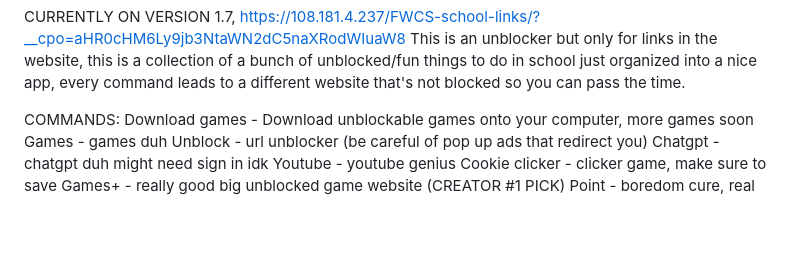
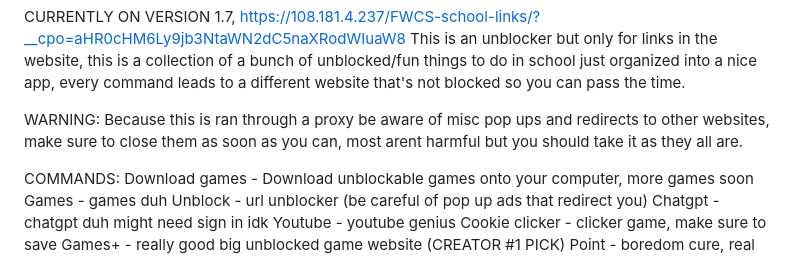
Before and after one commit to cosmicVT/FWCS-school-links, a Markdown page: README.md, the part around the change. Drawn GitHub-style; blank space fills up the shorter version.

Commit message:
README-COMMANDS.md

```diff
--- a/README.md
+++ b/README.md
@@ -3,6 +3,10 @@ https://108.181.4.237/FWCS-school-links/?__cpo=aHR0cHM6Ly9jb3NtaWN2dC5naXRodWIua
 This is an unblocker but only for links in the website, this is a collection of a bunch of unblocked/fun things to do
 in school just organized into a nice app, every command leads to a different website that's not
 blocked so you can pass the time.
+
+
+
+WARNING: Because this is ran through a proxy be aware of misc pop ups and redirects to other websites, make sure to close them as soon as you can, most arent harmful but you should take it as they all are.
 
 
 
```
